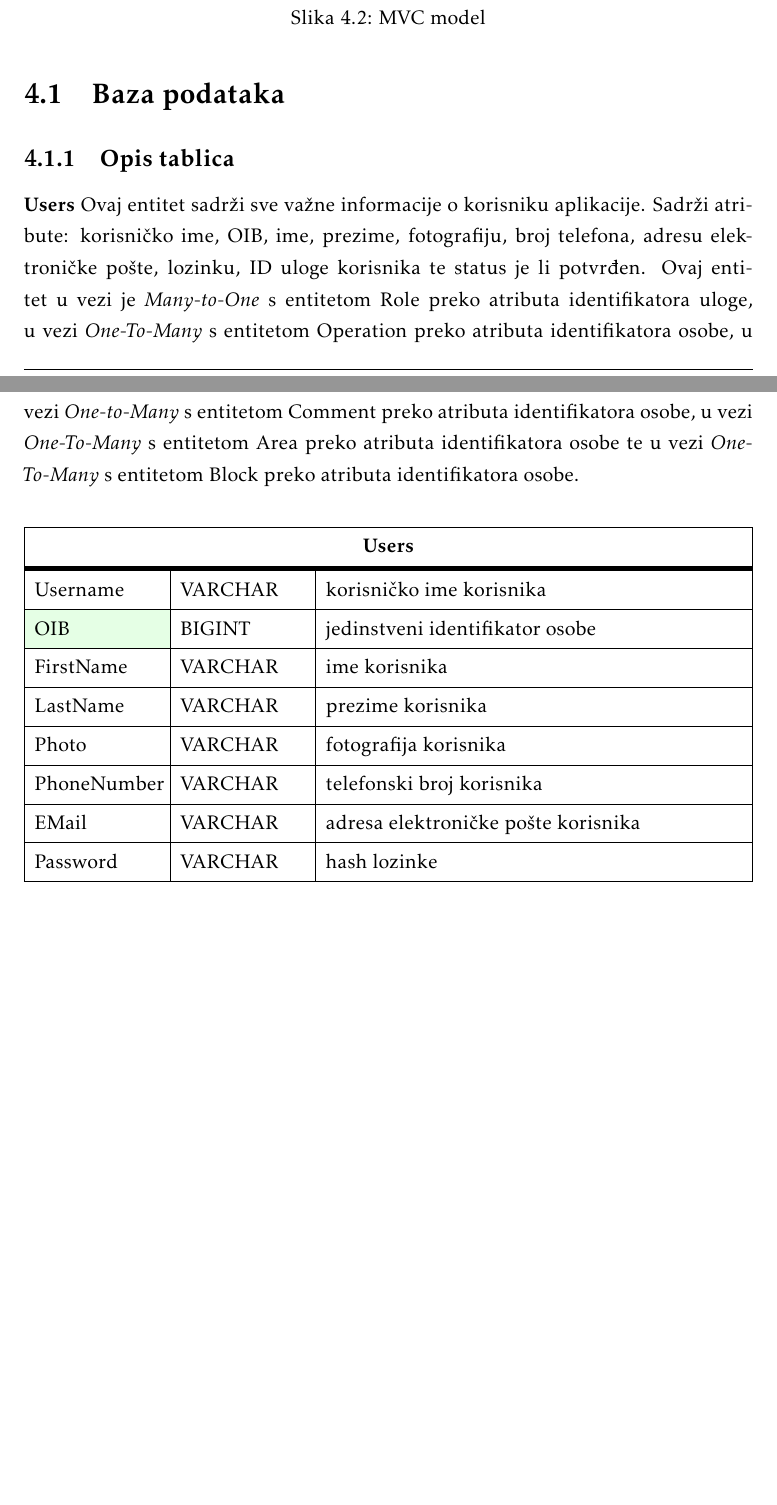
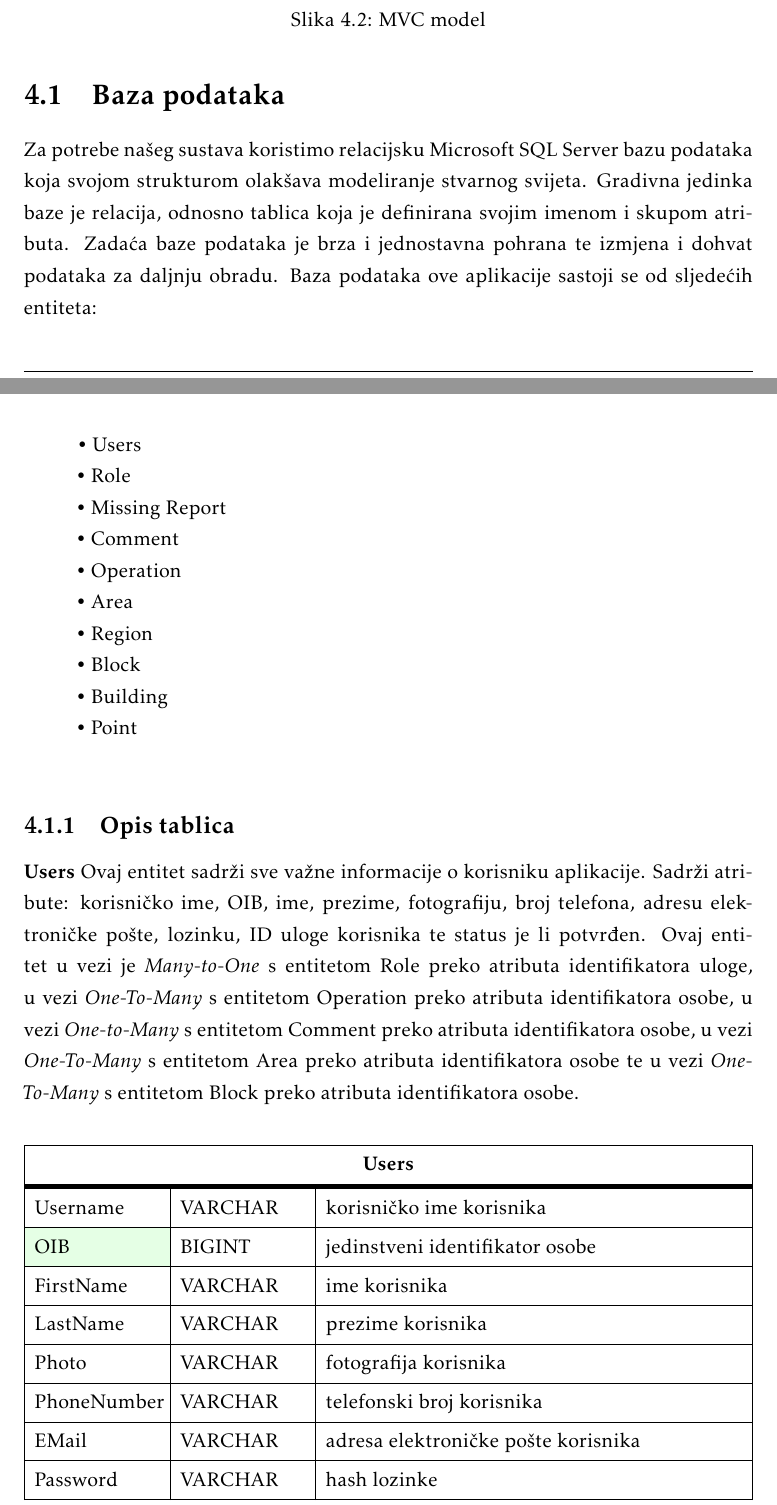
Before and after one commit to AntonioMisic77/PROGI, a LaTeX document (dokumentacija/PROGI_ProjektnaDokumentacija.tex, which reads dokumentacija/Arhitektura.tex): two parts of pages 28 and 29 of 44 before the commit and two parts of pages 28 and 29 of 45 after it, joined at a grey line, cut so that both start at the same text, the shorter picture padded with empty space. Compiled offline with pdfLaTeX.

Commit message:
dodan opis baze podataka

```diff
--- a/dokumentacija/Arhitektura.tex
+++ b/dokumentacija/Arhitektura.tex
@@ -61,6 +61,20 @@
 
 
 		\section{Baza podataka}
+
+             Za potrebe našeg sustava koristimo relacijsku Microsoft SQL Server bazu podataka koja svojom strukturom olakšava modeliranje stvarnog svijeta. Gradivna jedinka baze je relacija, odnosno tablica koja je definirana svojim imenom i skupom atributa. Zadaća baze podataka je brza i jednostavna pohrana te izmjena i dohvat podataka za daljnju obradu.
+        Baza podataka ove aplikacije sastoji se od sljedećih entiteta: \\
+        \\
+        \-\hspace{1cm} • Users \\
+        \-\hspace{1cm} • Role \\
+        \-\hspace{1cm} • Missing Report \\
+        \-\hspace{1cm} • Comment \\
+        \-\hspace{1cm} • Operation \\
+        \-\hspace{1cm} • Area \\
+        \-\hspace{1cm} • Region \\
+        \-\hspace{1cm} • Block \\
+        \-\hspace{1cm} • Building \\
+        \-\hspace{1cm} • Point \\
 
 
 			\subsection{Opis tablica}
```
